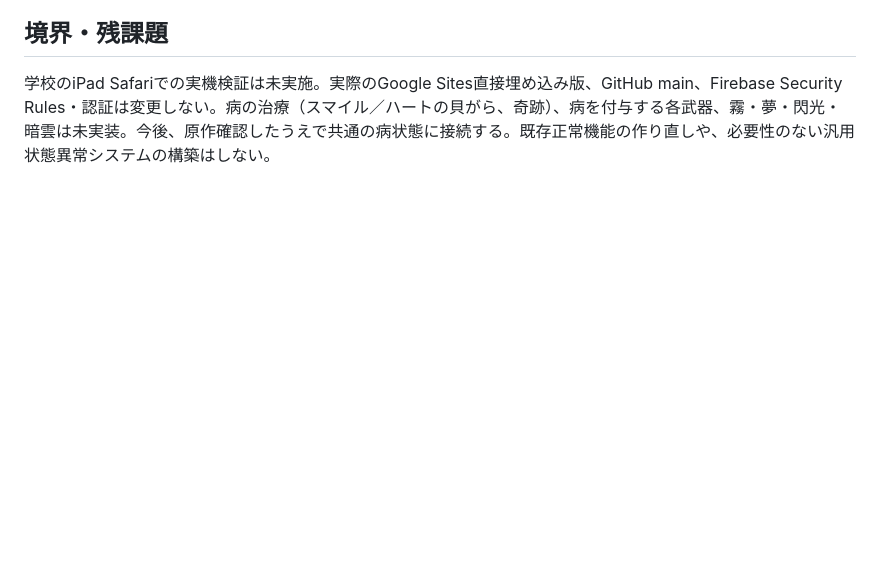
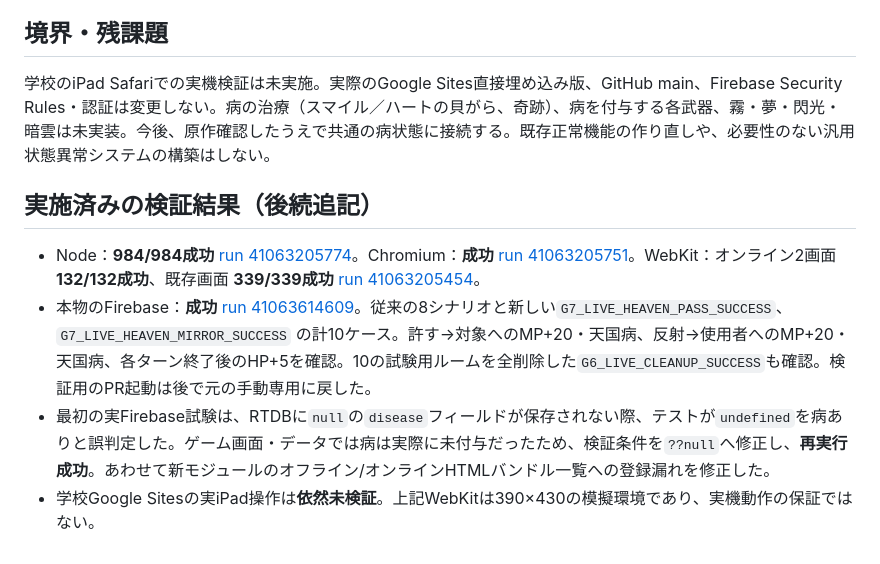
Before and after one commit to 8mahi8/party-card-replica, a Markdown page: docs/V2_G7_HEAVEN_GRASS_DISEASE_2026-10-30.md, the part around the change. Drawn GitHub-style; blank space fills up the shorter version.

Commit message:
docs(g7): append green 984/132/339 tests and live ten-room Heaven Grass verification

```diff
--- a/docs/V2_G7_HEAVEN_GRASS_DISEASE_2026-10-30.md
+++ b/docs/V2_G7_HEAVEN_GRASS_DISEASE_2026-10-30.md
@@ -21,3 +21,10 @@
 
 ## 境界・残課題
 学校のiPad Safariでの実機検証は未実施。実際のGoogle Sites直接埋め込み版、GitHub main、Firebase Security Rules・認証は変更しない。病の治療（スマイル／ハートの貝がら、奇跡）、病を付与する各武器、霧・夢・閃光・暗雲は未実装。今後、原作確認したうえで共通の病状態に接続する。既存正常機能の作り直しや、必要性のない汎用状態異常システムの構築はしない。
+
+
+## 実施済みの検証結果（後続追記）
+- Node：**984/984成功** [run 41063205774](https://github.com/8mahi8/party-card-replica/actions/runs/41063205774)。Chromium：**成功** [run 41063205751](https://github.com/8mahi8/party-card-replica/actions/runs/41063205751)。WebKit：オンライン2画面 **132/132成功**、既存画面 **339/339成功** [run 41063205454](https://github.com/8mahi8/party-card-replica/actions/runs/41063205454)。
+- 本物のFirebase：**成功** [run 41063614609](https://github.com/8mahi8/party-card-replica/actions/runs/41063614609)。従来の8シナリオと新しい`G7_LIVE_HEAVEN_PASS_SUCCESS`、`G7_LIVE_HEAVEN_MIRROR_SUCCESS` の計10ケース。許す→対象へのMP+20・天国病、反射→使用者へのMP+20・天国病、各ターン終了後のHP+5を確認。10の試験用ルームを全削除した`G6_LIVE_CLEANUP_SUCCESS`も確認。検証用のPR起動は後で元の手動専用に戻した。
+- 最初の実Firebase試験は、RTDBに`null`の`disease`フィールドが保存されない際、テストが`undefined`を病ありと誤判定した。ゲーム画面・データでは病は実際に未付与だったため、検証条件を`??null`へ修正し、**再実行成功**。あわせて新モジュールのオフライン/オンラインHTMLバンドル一覧への登録漏れを修正した。
+- 学校Google Sitesの実iPad操作は**依然未検証**。上記WebKitは390×430の模擬環境であり、実機動作の保証ではない。
```
